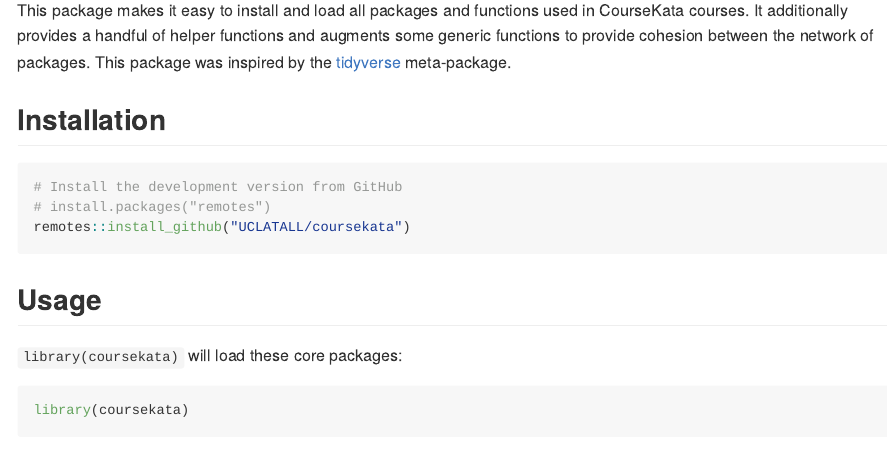
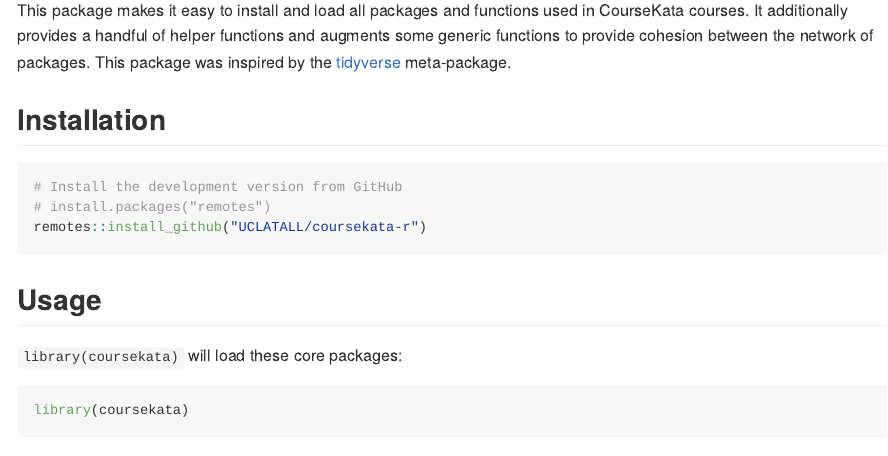
Before and after one commit to coursekata/coursekata-r, an R Markdown document (README.Rmd): the page in a window 1100 px wide, from 340 px down. Rendered offline with R 4.5, knitr and Pandoc, with nearby package versions; badge pictures from the web are left out.

Commit message:
Fix GitHub repo in install instructos

````diff
--- a/README.Rmd
+++ b/README.Rmd
@@ -36,8 +36,9 @@
 ```{r eval = FALSE}
 # Install the development version from GitHub
 # install.packages("remotes")
-remotes::install_github("UCLATALL/coursekata")
+remotes::install_github("UCLATALL/coursekata-r")
 ```
+
 
 ## Usage
 
````
Also changed, not shown: README.md.
